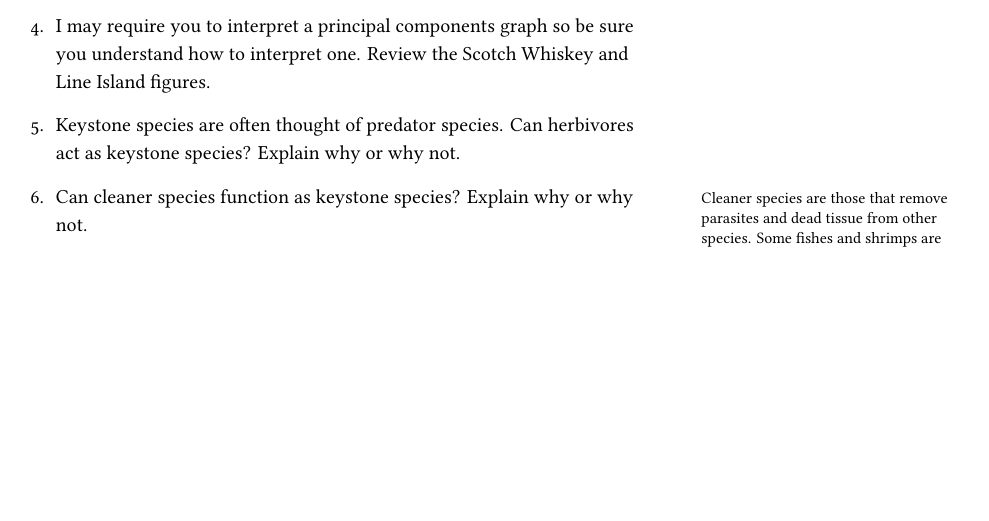
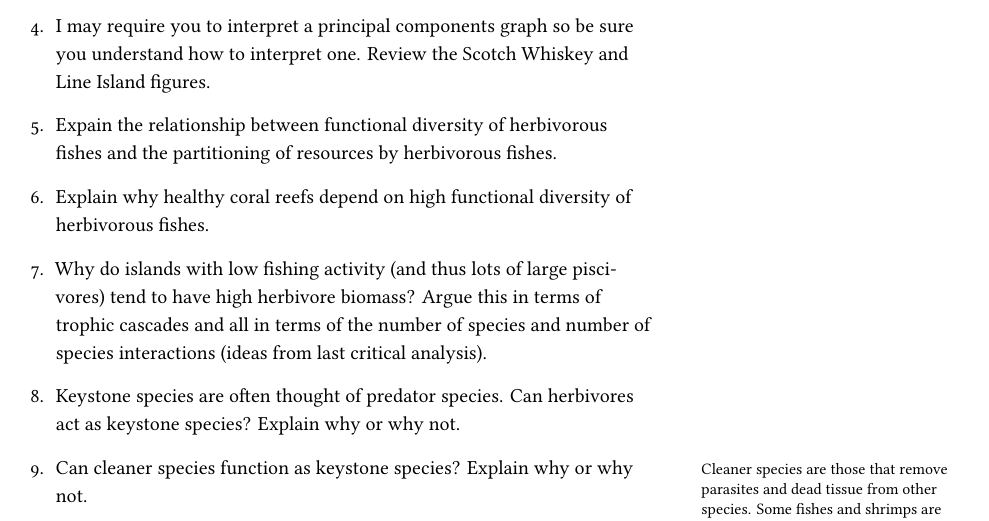
Before and after one commit to mtaylor-semo/434, a LaTeX document (study_guides/434_StudyGuide13.tex): part of the page, cut so that both start at the same text, the shorter picture padded with empty space. Compiled offline with XeLaTeX.

Commit message:
Added questions about effects of herbivore diversity and redundancy on coral reef health.

```diff
--- a/study_guides/434_StudyGuide13.tex
+++ b/study_guides/434_StudyGuide13.tex
@@ -79,6 +79,12 @@
 
 \item I may require you to interpret a principal components graph so be sure you understand how to interpret one. Review the Scotch Whiskey and Line Island figures.
 
+\item Expain the relationship between functional diversity of herbivorous fishes and the partitioning of resources by herbivorous fishes.
+
+\item Explain why healthy coral reefs depend on high functional diversity of herbivorous fishes.
+
+\item Why do islands with low fishing activity (and thus lots of large piscivores) tend to have high herbivore biomass? Argue this in terms of trophic cascades and all in terms of the number of species and number of species interactions (ideas from last critical analysis).
+
 \item Keystone species are often thought of predator species. Can herbivores act as keystone species? Explain why or why not.
 
 \item Can cleaner species function as keystone species?\marginnote{Cleaner species are those that remove parasites and dead tissue from other species. Some fishes and shrimps are common cleaner species.} Explain why or why not.
```
